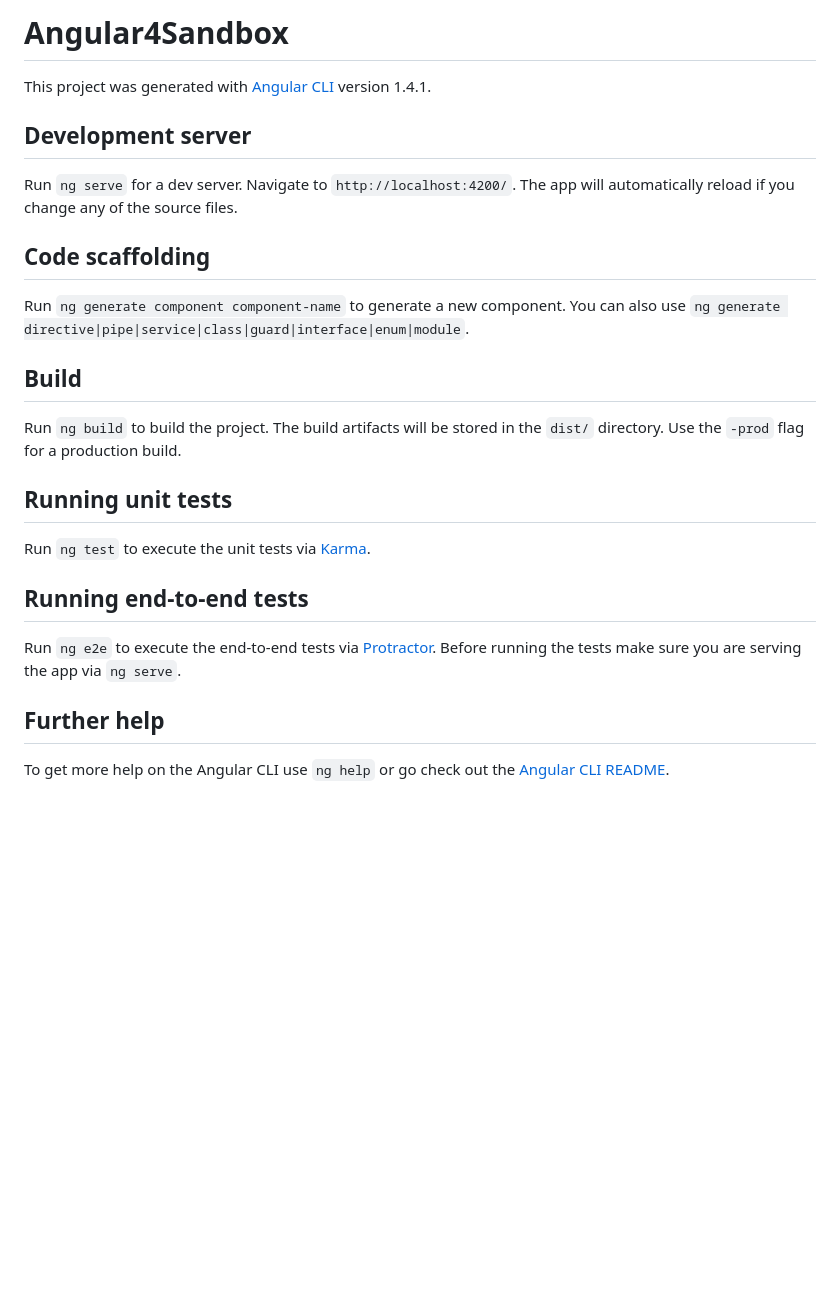
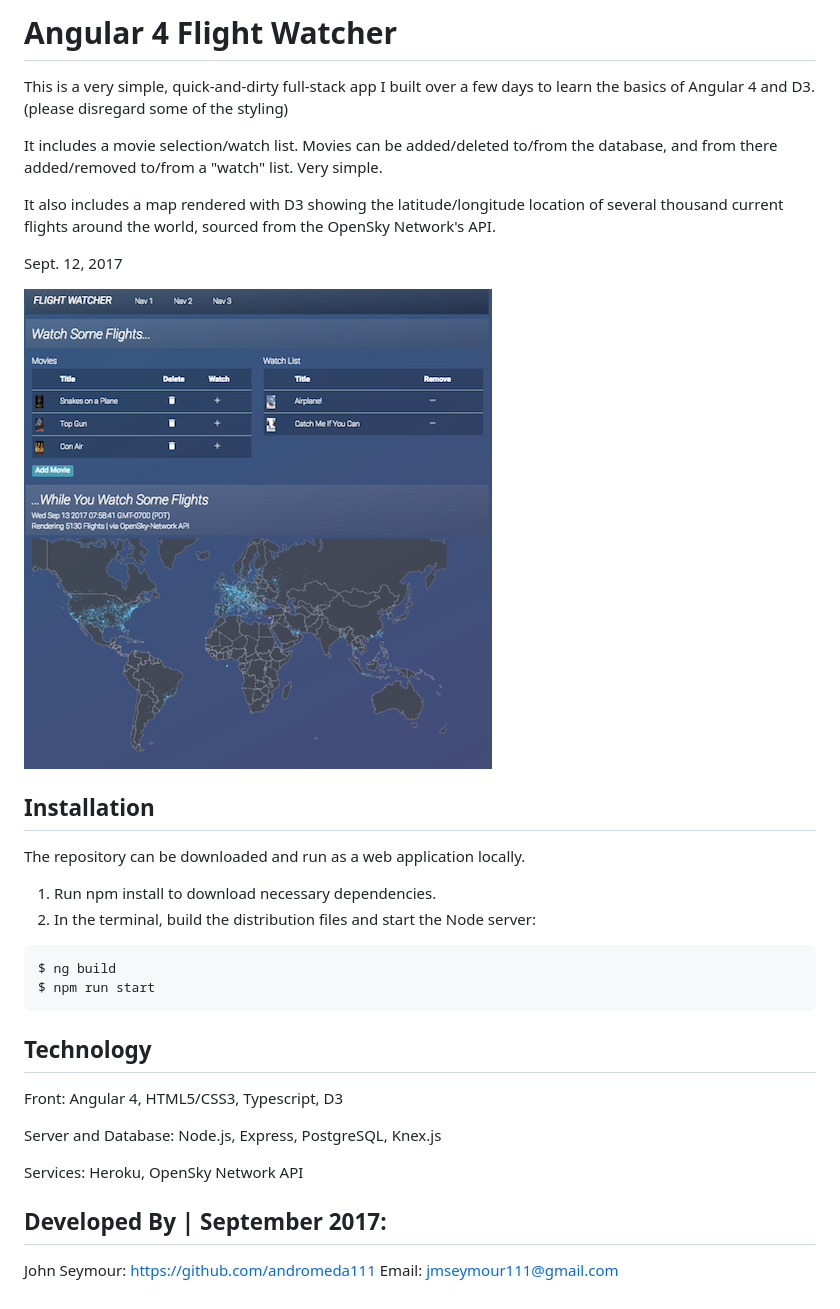
Before and after one commit to andromeda111/angular4-flight-watcher, a Markdown page: README.md, the part around the change. Rendered like a GitHub page; pictures changed too: docs/angular4-flight-watcher-thumb.png (added); blank space fills up the shorter version.

````diff
--- a/README.md
+++ b/README.md
@@ -1,28 +1,38 @@
-# Angular4Sandbox
+Angular 4 Flight Watcher
+=====================
 
-This project was generated with [Angular CLI](https://github.com/angular/angular-cli) version 1.4.1.
+This is a very simple, quick-and-dirty full-stack app I built over a few days to learn the basics of Angular 4 and D3. (please disregard some of the styling)
 
-## Development server
+It includes a movie selection/watch list. Movies can be added/deleted to/from the database, and from there added/removed to/from a "watch" list. Very simple.
 
-Run `ng serve` for a dev server. Navigate to `http://localhost:4200/`. The app will automatically reload if you change any of the source files.
+It also includes a map rendered with D3 showing the latitude/longitude location of several thousand current flights around the world, sourced from the OpenSky Network's API.
 
-## Code scaffolding
+Sept. 12, 2017
 
-Run `ng generate component component-name` to generate a new component. You can also use `ng generate directive|pipe|service|class|guard|interface|enum|module`.
+<img src="docs/angular4-flight-watcher-thumb.png">
 
-## Build
+## Installation
 
-Run `ng build` to build the project. The build artifacts will be stored in the `dist/` directory. Use the `-prod` flag for a production build.
+The repository can be downloaded and run as a web application locally.
 
-## Running unit tests
+1. Run npm install to download necessary dependencies.
+2. In the terminal, build the distribution files and start the Node server:
+```
+$ ng build
+$ npm run start
+```
 
-Run `ng test` to execute the unit tests via [Karma](https://karma-runner.github.io).
+## Technology
+Front:
+Angular 4, HTML5/CSS3, Typescript, D3
 
-## Running end-to-end tests
+Server and Database:
+Node.js, Express, PostgreSQL, Knex.js
 
-Run `ng e2e` to execute the end-to-end tests via [Protractor](http://www.protractortest.org/).
-Before running the tests make sure you are serving the app via `ng serve`.
+Services:
+Heroku, OpenSky Network API
 
-## Further help
+## Developed By | September 2017:
 
-To get more help on the Angular CLI use `ng help` or go check out the [Angular CLI README](https://github.com/angular/angular-cli/blob/master/README.md).
+John Seymour: https://github.com/andromeda111
+Email: jmseymour111@gmail.com
````
Also changed, not shown: 1 other file.
